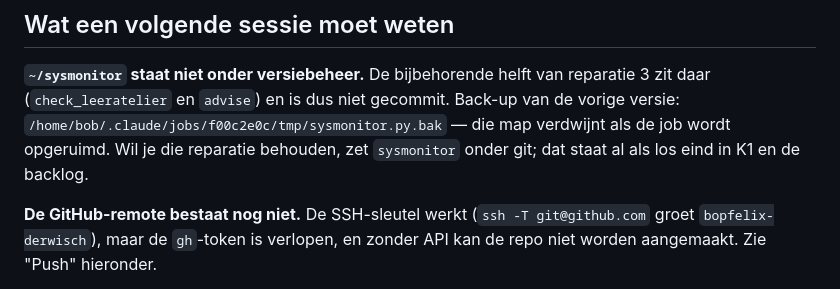
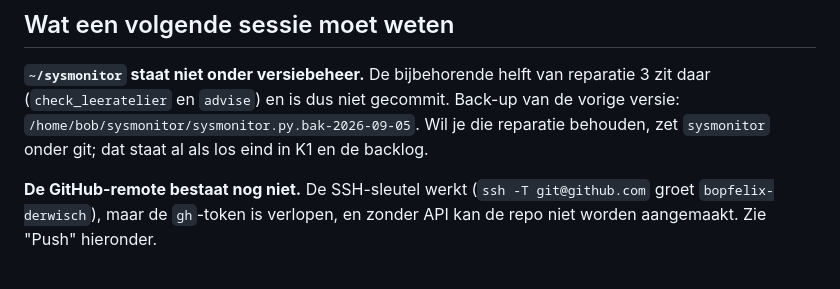
Before and after one commit to bopfelix-derwisch/leeratelier, a Markdown page: docs/overdracht-2026-09-05.md, the part around the change. Drawn GitHub-style.

Commit message:
docs: point the sysmonitor backup at a durable path
The job directory it sat in is cleaned up when the job is deleted, which
would have taken the only copy of the pre-fix sysmonitor with it.

Co-Authored-By: Claude Opus 5 <noreply@anthropic.com>
Claude-Session: https://claude.ai/code/session_013ZvMMvL33PosvP2p3MuDps

```diff
--- a/docs/overdracht-2026-09-05.md
+++ b/docs/overdracht-2026-09-05.md
@@ -38,9 +38,8 @@ Drie dingen, alle drie gecommit op `master`.
 
 **`~/sysmonitor` staat niet onder versiebeheer.** De bijbehorende helft van reparatie 3 zit
 daar (`check_leeratelier` en `advise`) en is dus niet gecommit. Back-up van de vorige versie:
-`/home/bob/.claude/jobs/f00c2e0c/tmp/sysmonitor.py.bak` — die map verdwijnt als de job wordt
-opgeruimd. Wil je die reparatie behouden, zet `sysmonitor` onder git; dat staat al als los eind
-in K1 en de backlog.
+`/home/bob/sysmonitor/sysmonitor.py.bak-2026-09-05`. Wil je die reparatie behouden, zet
+`sysmonitor` onder git; dat staat al als los eind in K1 en de backlog.
 
 **De GitHub-remote bestaat nog niet.** De SSH-sleutel werkt (`ssh -T git@github.com` groet
 `bopfelix-derwisch`), maar de `gh`-token is verlopen, en zonder API kan de repo niet worden
```
